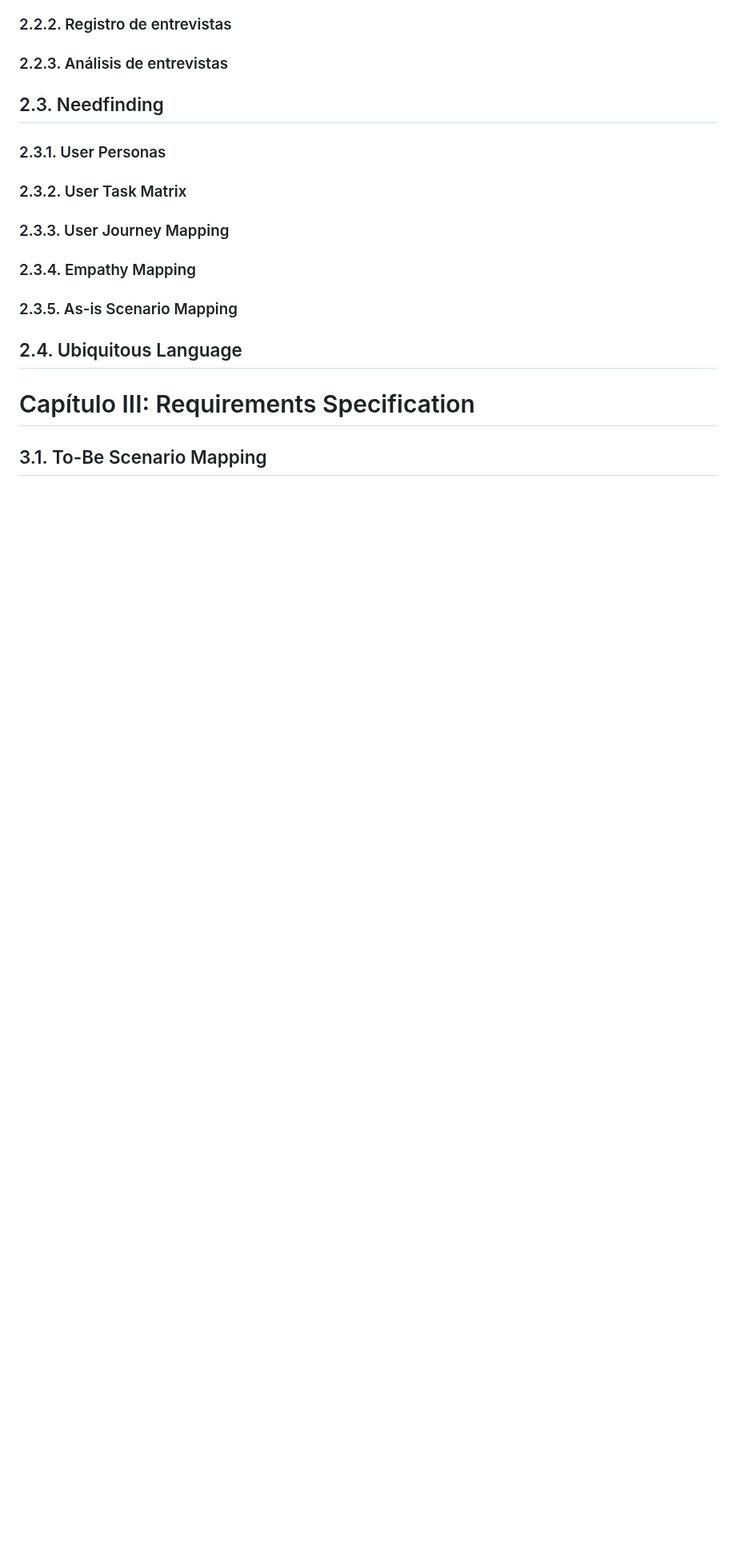
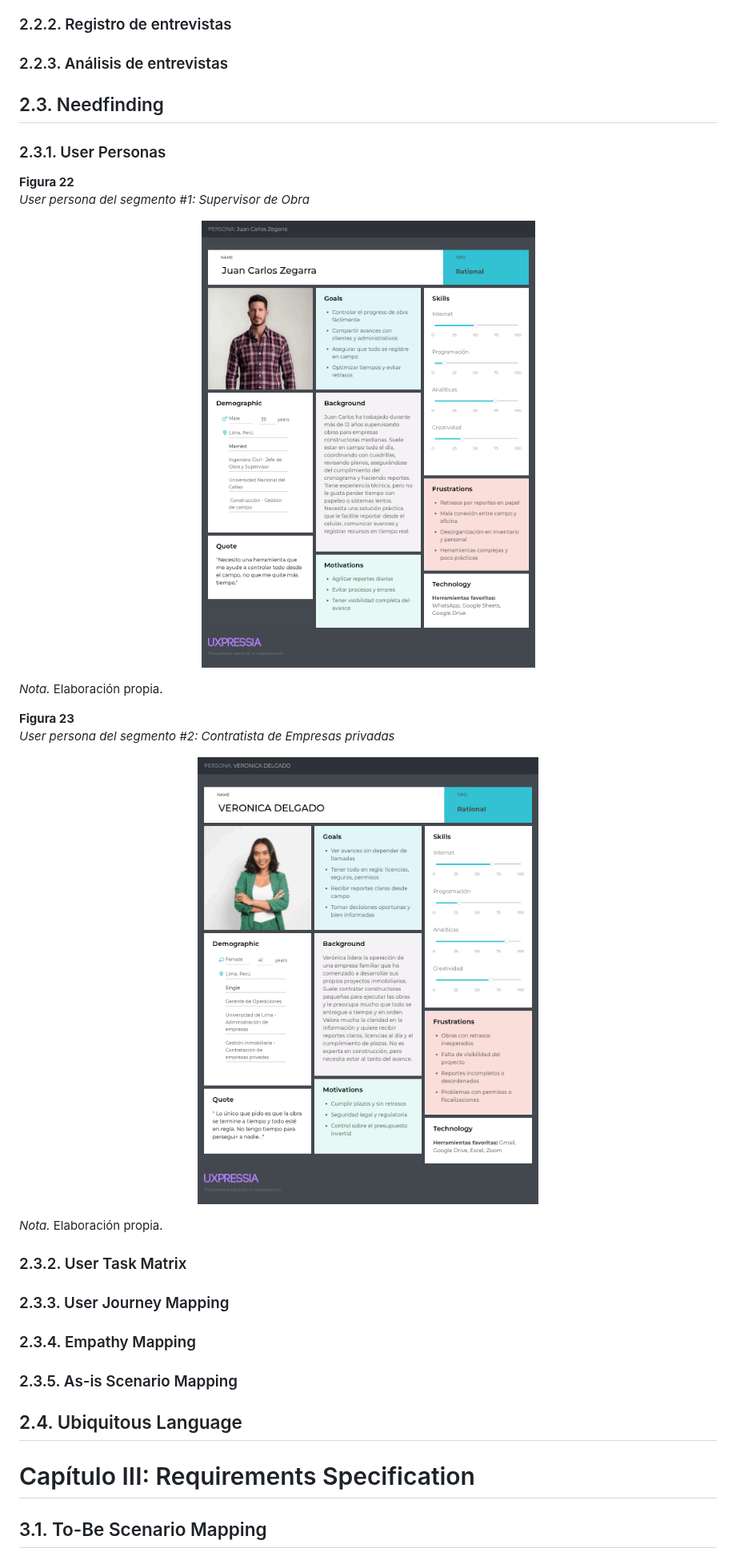
Before and after one commit to UPC-1ASI0732-202620-9112-ArquiTech/ArquiTech-Report, a Markdown page: README.md, the part around the change. Shown at 80% size. GitHub-like rendering; pictures changed too: assets/User Persona/Juan Carlos Zegarra.png (added), assets/User Persona/VERONICA DELGADO.png (added); blank space fills up the shorter version.

Commit message:
docs: add User Persona

```diff
--- a/README.md
+++ b/README.md
@@ -411,6 +411,22 @@ Creemos que proporcionar un onboarding interactivo con videos cortos para superv
 
 ### 2.3.1. User Personas
 
+**Figura 22**
+*User persona del segmento #1: Supervisor de Obra*
+<p align="center">
+  <img src="assets/User Persona/Juan Carlos Zegarra.png" alt="PB" width="1000" align="center">
+</p>
+
+*Nota.* Elaboración propia.
+
+**Figura 23**
+*User persona del segmento #2: Contratista de Empresas privadas*
+<p align="center">
+  <img src="assets/User Persona/VERONICA DELGADO.png" alt="PB" width="1000">
+</p>
+
+*Nota.* Elaboración propia.
+
 ### 2.3.2. User Task Matrix
 
 ### 2.3.3. User Journey Mapping
```
